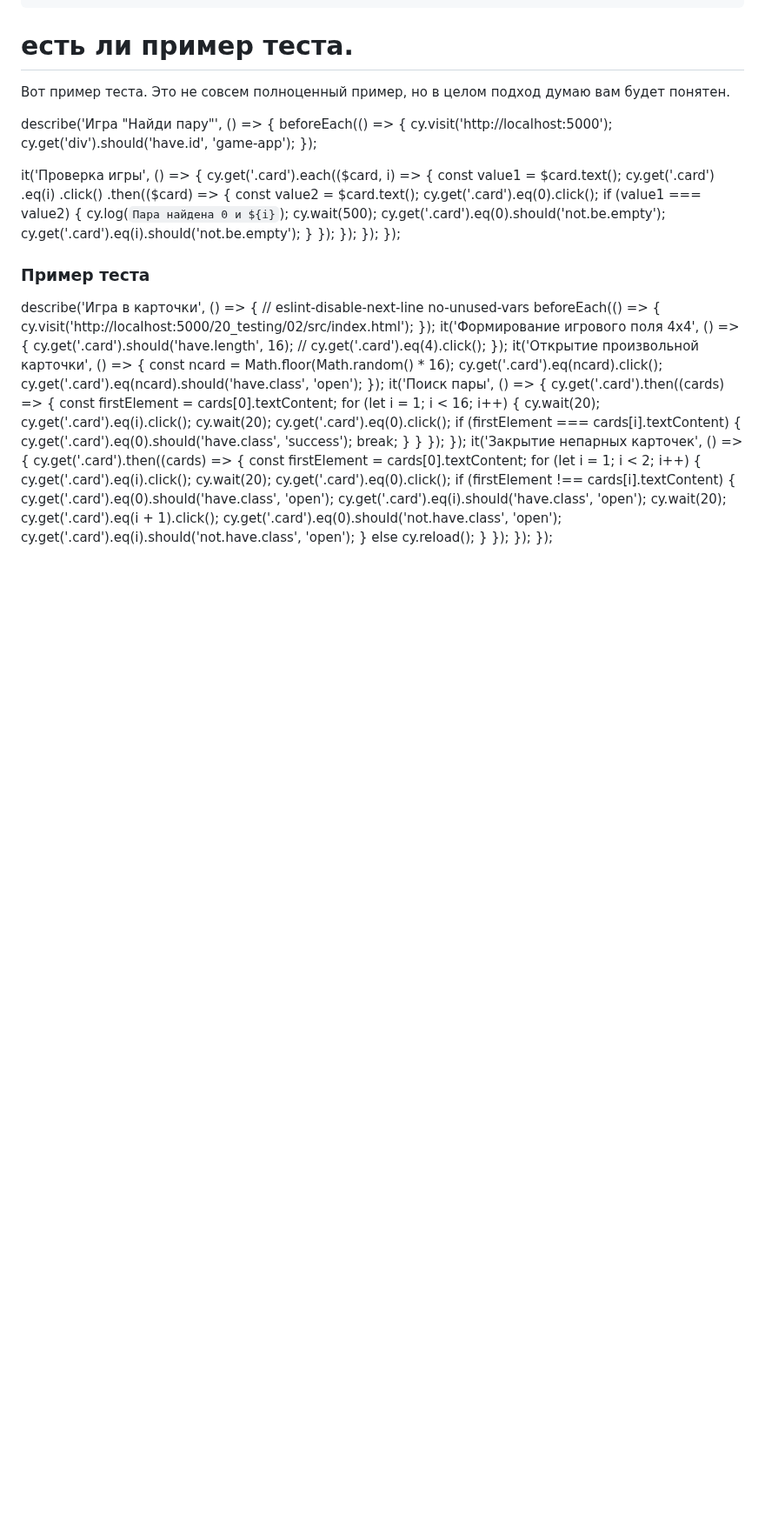
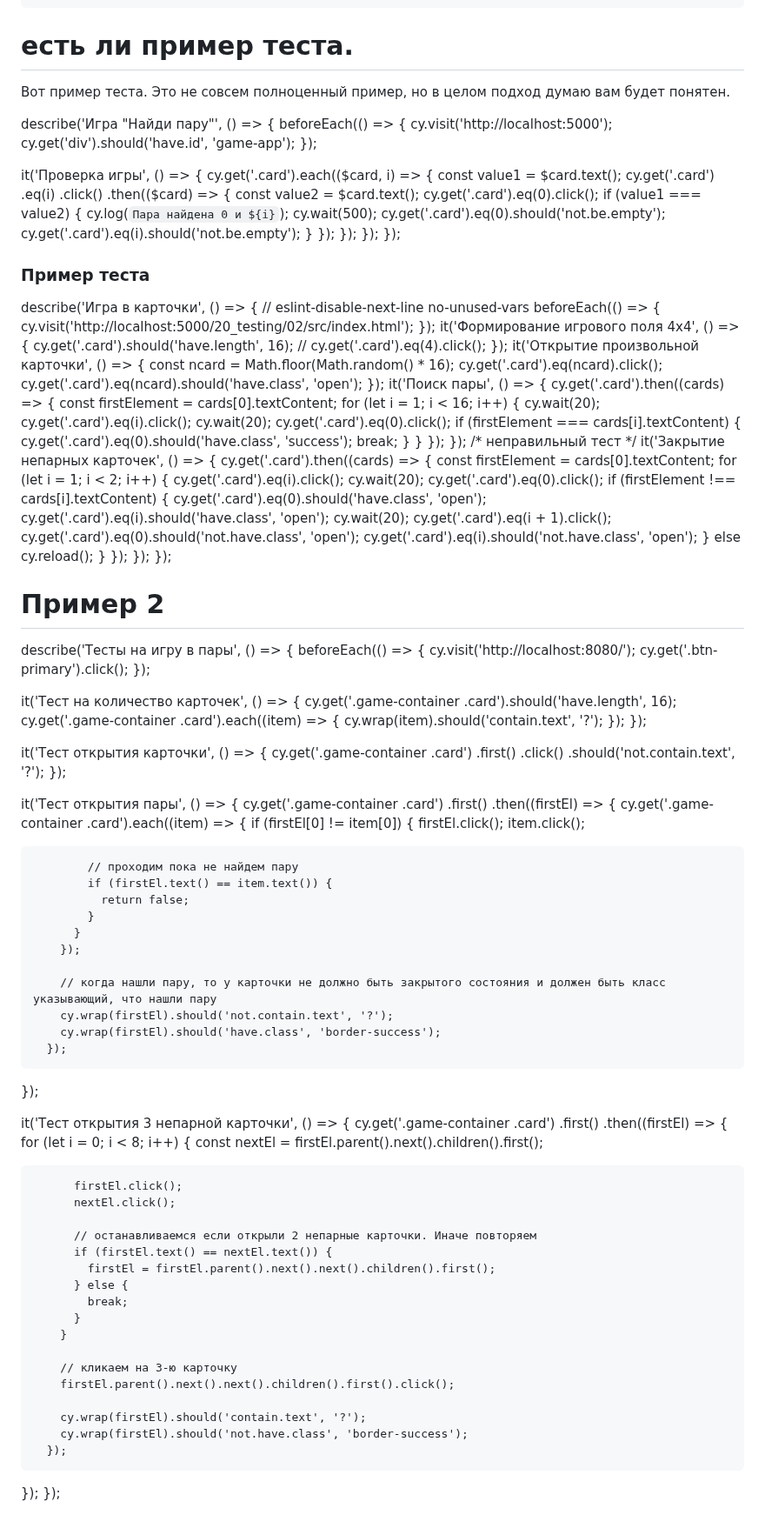
Before and after one commit to serejajar/serejajar.github.io, a Markdown page: skillbox/js_advanced/20_testing.md, the part around the change. Shown at 87% size. Rendered like a GitHub page; blank space fills up the shorter version.

Commit message:
skillbox update

```diff
--- a/skillbox/js_advanced/20_testing.md
+++ b/skillbox/js_advanced/20_testing.md
@@ -157,6 +157,7 @@ describe('Игра в карточки', () => {
       }
     });
   });
+  /* неправильный тест */
   it('Закрытие непарных карточек', () => {
     cy.get('.card').then((cards) => {
       const firstElement = cards[0].textContent;
@@ -176,3 +177,74 @@ describe('Игра в карточки', () => {
     });
   });
 });
+
+# Пример 2
+
+describe('Тесты на игру в пары', () => {
+  beforeEach(() => {
+    cy.visit('http://localhost:8080/');
+    cy.get('.btn-primary').click();
+  });
+
+  it('Тест на количество карточек', () => {
+    cy.get('.game-container .card').should('have.length', 16);
+    cy.get('.game-container .card').each((item) => {
+      cy.wrap(item).should('contain.text', '?');
+    });
+  });
+
+  it('Тест открытия карточки', () => {
+    cy.get('.game-container .card')
+      .first()
+      .click()
+      .should('not.contain.text', '?');
+  });
+
+  it('Тест открытия пары', () => {
+    cy.get('.game-container .card')
+      .first()
+      .then((firstEl) => {
+        cy.get('.game-container .card').each((item) => {
+          if (firstEl[0] != item[0]) {
+            firstEl.click();
+            item.click();
+
+            // проходим пока не найдем пару
+            if (firstEl.text() == item.text()) {
+              return false;
+            }
+          }
+        });
+
+        // когда нашли пару, то у карточки не должно быть закрытого состояния и должен быть класс указывающий, что нашли пару
+        cy.wrap(firstEl).should('not.contain.text', '?');
+        cy.wrap(firstEl).should('have.class', 'border-success');
+      });
+  });
+
+  it('Тест открытия 3 непарной карточки', () => {
+    cy.get('.game-container .card')
+      .first()
+      .then((firstEl) => {
+        for (let i = 0; i < 8; i++) {
+          const nextEl = firstEl.parent().next().children().first();
+
+          firstEl.click();
+          nextEl.click();
+
+          // останавливаемся если открыли 2 непарные карточки. Иначе повторяем
+          if (firstEl.text() == nextEl.text()) {
+            firstEl = firstEl.parent().next().next().children().first();
+          } else {
+            break;
+          }
+        }
+
+        // кликаем на 3-ю карточку
+        firstEl.parent().next().next().children().first().click();
+
+        cy.wrap(firstEl).should('contain.text', '?');
+        cy.wrap(firstEl).should('not.have.class', 'border-success');
+      });
+  });
+});
```
Also changed, not shown: skillbox/js_basic/10_type-transform.md (+28 -0 lines), skillbox/js_new/09.md (added, +9 -0 lines).
